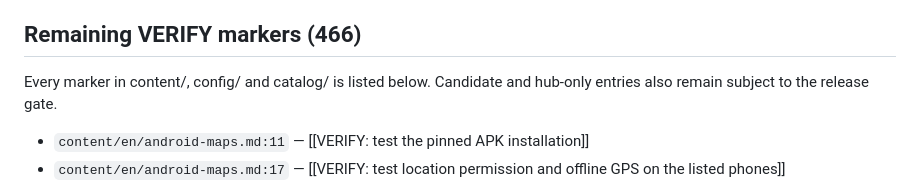
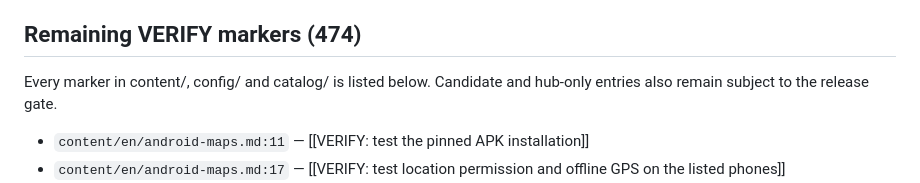
Before and after one commit to trottier/common-knowledge, a Markdown page: docs/release-review.md, the part around the change. GitHub-like rendering.

Commit message:
docs: refresh release inventory after atlas integration

```diff
--- a/docs/release-review.md
+++ b/docs/release-review.md
@@ -61,7 +61,7 @@ Catalog items explicitly requiring legal review:
 - content/en/tags.md: named human review required (rescue, medical)
 - medical_phone_pdfs.review: [[VERIFY: named human medical review of the 150-article selection and converted PDFs, conversion-pin review and physical iPhone checks]]
 
-## Remaining VERIFY markers (466)
+## Remaining VERIFY markers (474)
 
 Every marker in content/, config/ and catalog/ is listed below. Candidate and hub-only entries also remain subject to the release gate.
 
```
